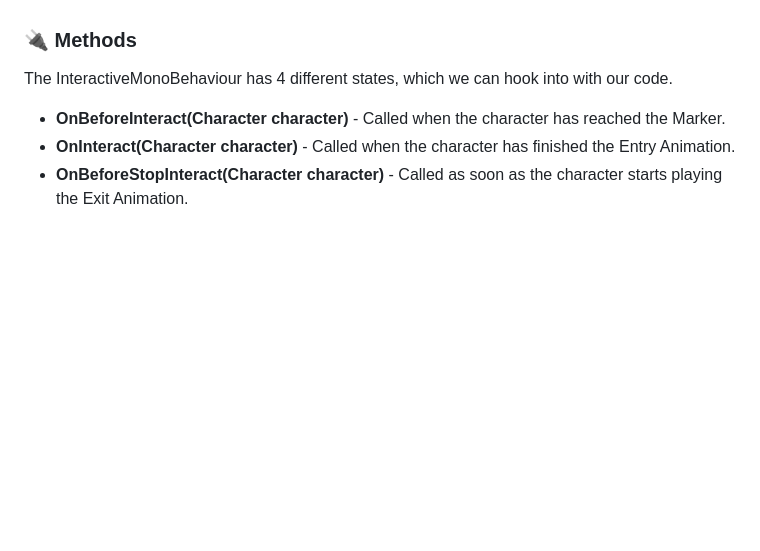
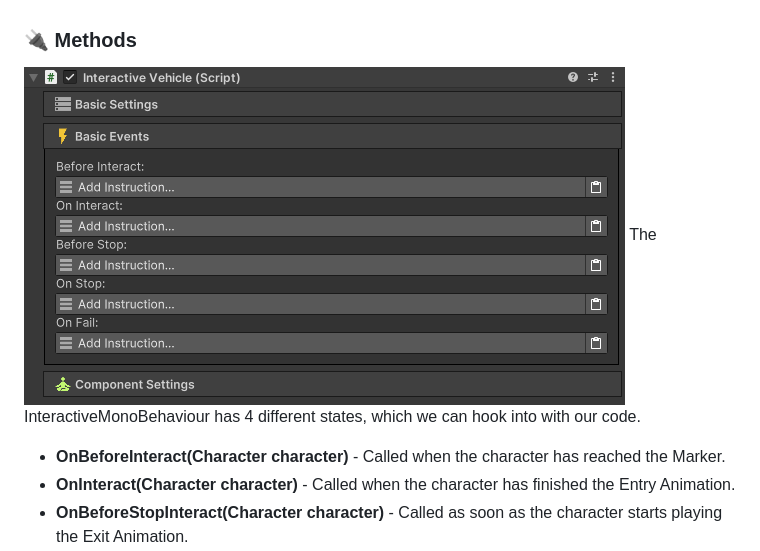
Before and after one commit to valentinwinkelmann/GameCreator-Interactivity-Extension, a Markdown page: Readme.md, the part around the change. GitHub-like rendering; pictures changed too: .GithubDocumentation~/Inspector_02.png (added); blank space fills up the shorter version.

Commit message:
Change order in Instructions + Documentation

```diff
--- a/Readme.md
+++ b/Readme.md
@@ -54,6 +54,7 @@ public class InteractiveVehicle : InteractiveMonoBehaviour
 
 The Custom Inspector of the InteractiveMonoBehaviour will let you assign a Marker and a custom Character State. The Character will move to the Marker and if reached, the character will enter the State. If the State has a Entry Animation, it will be played and after that entry animation the OnInteract() method will be called. This way it is very easy to let a character first walk to a car door, enter the car and then overtaking the controlls. The same procedure will be done when the character stops the interaction.
 ### 🔌 Methods
+![InteractiveMonoBehaviour](/.GithubDocumentation~/Inspector_02.png)
 The InteractiveMonoBehaviour has 4 different states, which we can hook into with our code.
 - **OnBeforeInteract(Character character)** - Called when the character has reached the Marker.
 - **OnInteract(Character character)** - Called when the character has finished the Entry Animation.
```
Also changed, not shown: 1 other file.
